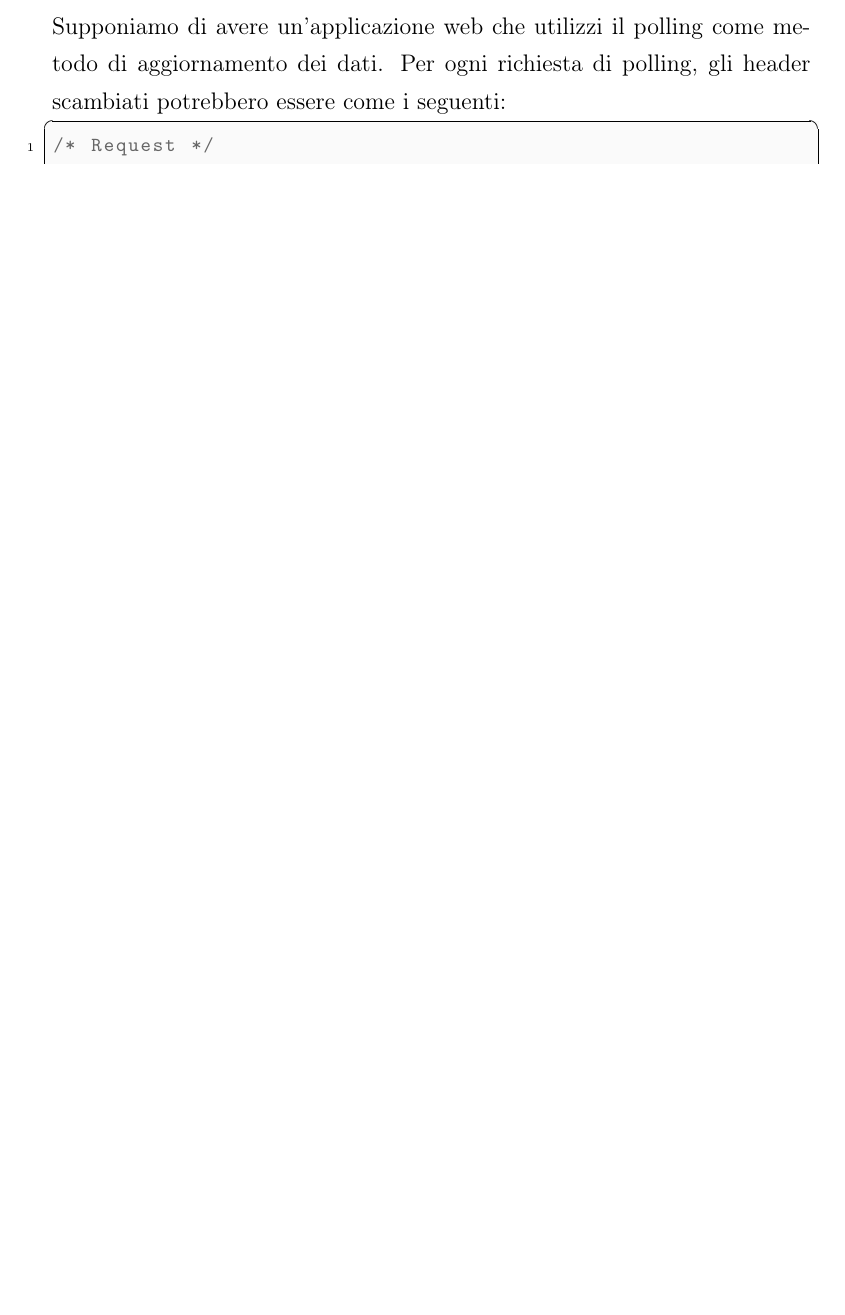
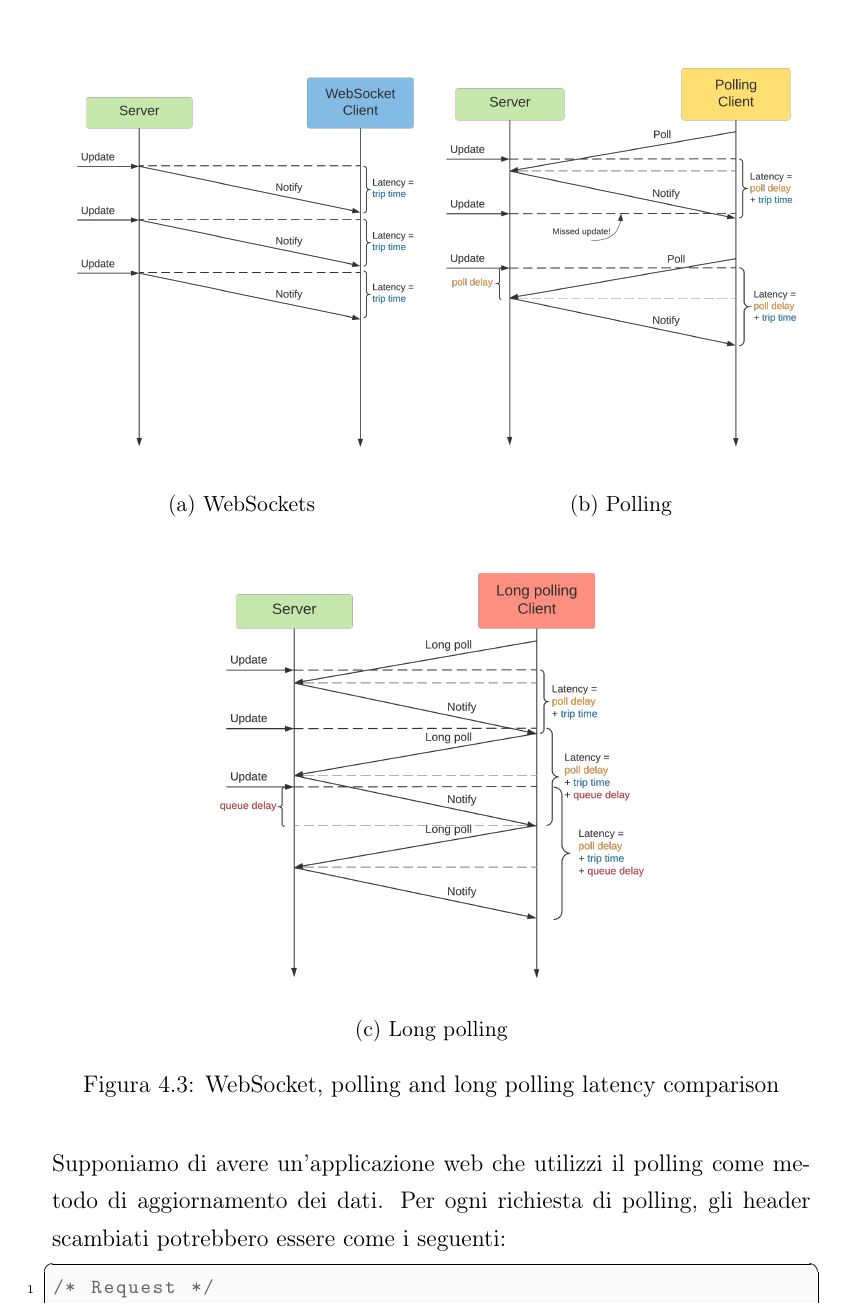
Before and after one commit to FilippoVigani/listenjs_thesis, a LaTeX document (tesi_websockets.tex): part of page 44 of 54, cut at the place of the change, the shorter picture padded with empty space. Compiled offline with pdfLaTeX.

Commit message:
Update latency images

```diff
--- a/tesi_websockets.tex
+++ b/tesi_websockets.tex
@@ -14,6 +14,7 @@
 \def\UrlBreaks{\do\/\do-}
 \usepackage{breakurl}
 \usepackage[breaklinks]{hyperref}
+\usepackage{subcaption}
 \definecolor{lightgray}{rgb}{0.95, 0.95, 0.95}
 \definecolor{darkgray}{rgb}{0.4, 0.4, 0.4}
 \definecolor{editorGray}{rgb}{0.98, 0.98, 0.98}
@@ -667 +668,2 @@ Per quanto riguarda i tempi di risposta medi, sono già stati fatti dei test emp
 
+\begin{figure}[!htb]
@@ -669,6 +670,21 @@ Per quanto riguarda i tempi di risposta medi, sono già stati fatti dei test emp
 \centering
-\includegraphics[width=0.9\textwidth]{assets/latency.png}
-\caption{Polling, long polling and WebSocket latency comparison}
+\begin{subfigure}{.5\linewidth}
+  \includegraphics[width=1\linewidth]{assets/latency_websockets.png}
+  \caption{WebSockets}
+  \label{fig:latency_websockets}
+\end{subfigure}%
+\begin{subfigure}{.5\linewidth}
+  \includegraphics[width=1\linewidth]{assets/latency_polling.png}
+  \caption{Polling}
+  \label{fig:latency_polling}
+\end{subfigure}\\[1ex]
+\begin{subfigure}{.6\linewidth}
+  \centering
+  \includegraphics[width=1.0\linewidth]{assets/latency_longpolling.png}
+  \caption{Long polling}
+  \label{fig:latency_longpolling}
+\end{subfigure}%
+\caption{WebSocket, polling and long polling latency comparison}
 \label{fig:latency}
 \end{figure}
 
```
Also changed, not shown: assets/latency_all.png (added), assets/latency_longpolling.png (added), assets/latency_old.png (renamed from assets/latency.png), assets/latency_polling.png (added), assets/latency_websockets.png (added), tesi_websockets.tex (9 more changed lines), 6 other files.
